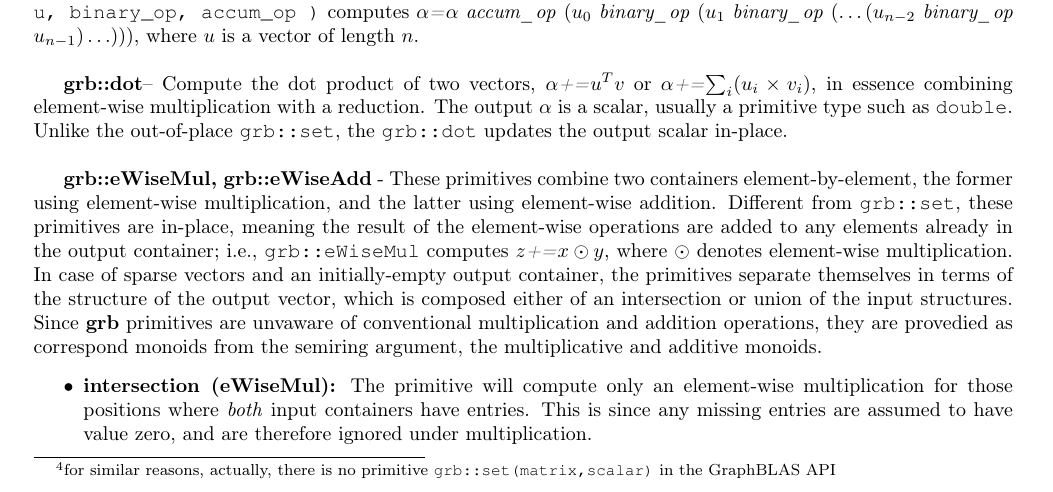
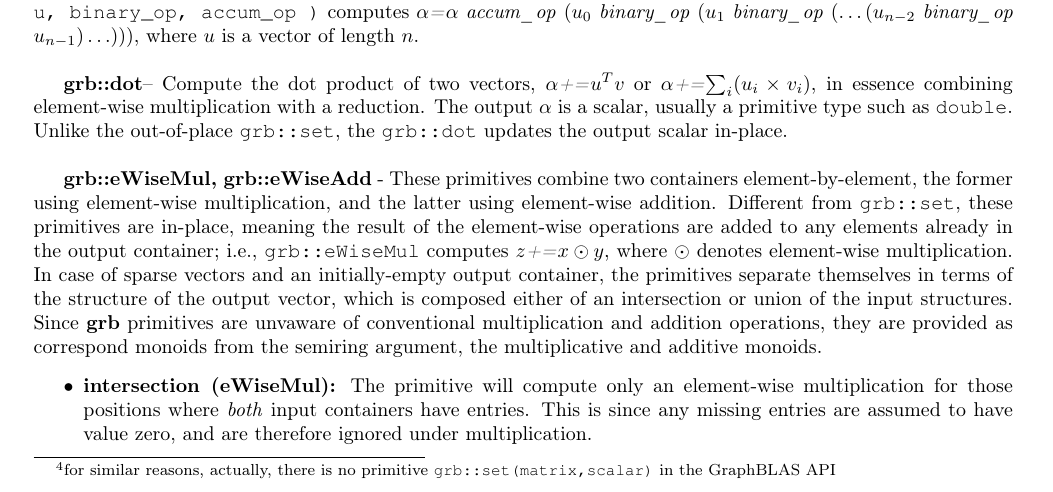
Before and after one commit to Algebraic-Programming/ALP-Tutorial, a LaTeX document (main.tex, which reads ALP_Tutorial.tex): part of page 7 of 20, cut so that both start at the same text. Compiled offline with pdfLaTeX.

Commit message:
Remove trailing spaces and fix one typo

```diff
--- a/ALP_Tutorial.tex
+++ b/ALP_Tutorial.tex
@@ -279,7 +279,7 @@ The former three scalar/vector primitives are dubbed \emph{level 1}, the followi
 	\textbf{grb::eWiseMul, grb::eWiseAdd} - These primitives combine two containers element-by-element, the former using element-wise multiplication, and the latter using element-wise addition. Different from \texttt{grb::set},
     these primitives are in-place, meaning the result of the element-wise operations are added to any elements already in the output container; i.e., \texttt{grb::eWiseMul} computes $z$\textit{+=}$x\odot y$, where $\odot$ denotes element-wise multiplication.
     In case of sparse vectors and an initially-empty output container, the primitives separate themselves in terms of the structure of the output vector, which is composed either of an intersection or union of the input structures.
-    Since \textbf{grb} primitives are unvaware of conventional multiplication and addition operations, they are provedied
+    Since \textbf{grb} primitives are unvaware of conventional multiplication and addition operations, they are provided
     as correspond monoids from the semiring argument, the multiplicative and additive monoids.
 \begin{itemize}
   \item \textbf{intersection (eWiseMul):} The primitive will compute only an element-wise multiplication for those positions where \emph{both} input containers have entries. This is since any missing entries are assumed to have value zero, and are therefore ignored under multiplication.
```
Also changed, not shown: ALP_Transition_Path_Tutorial.tex (line endings or trailing spaces).
